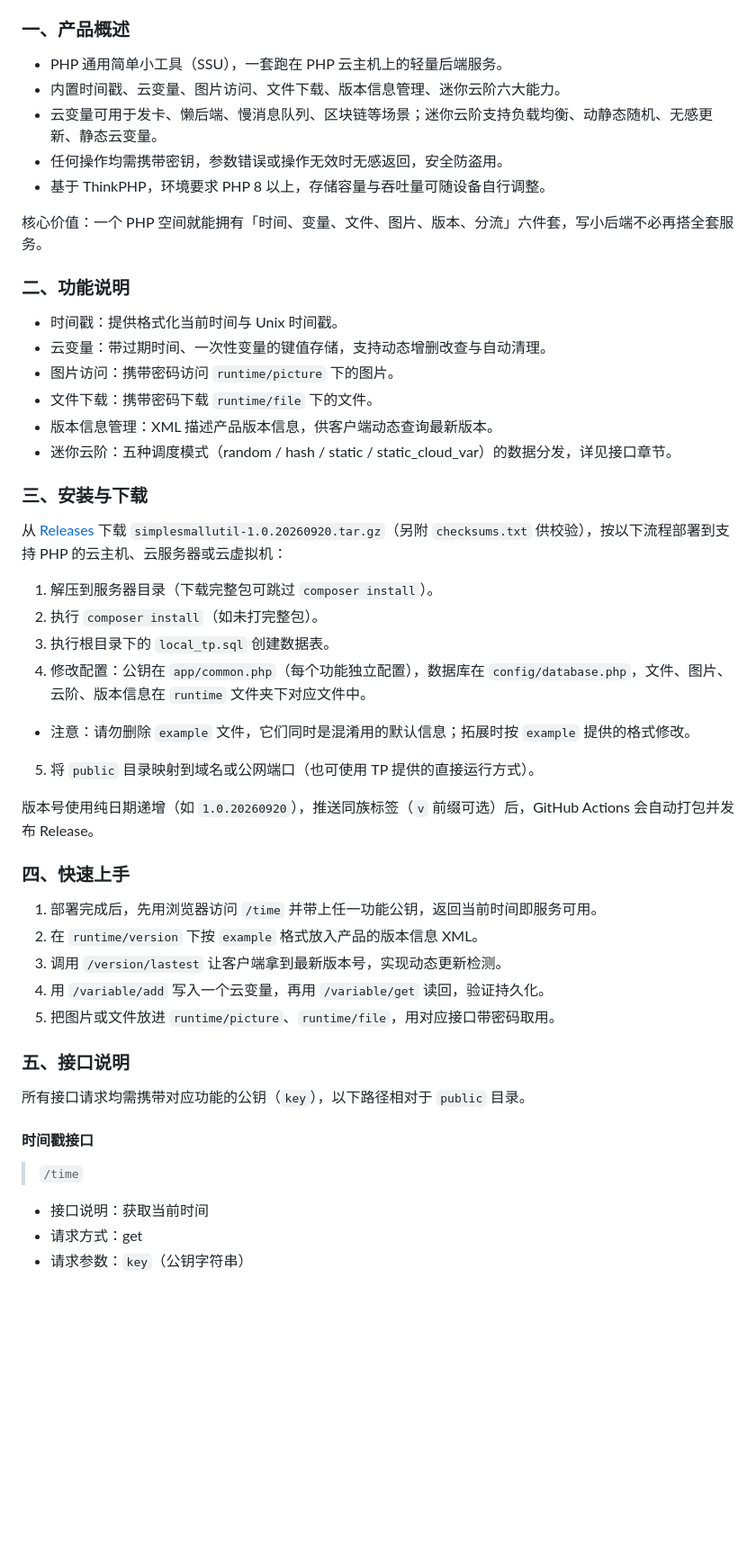
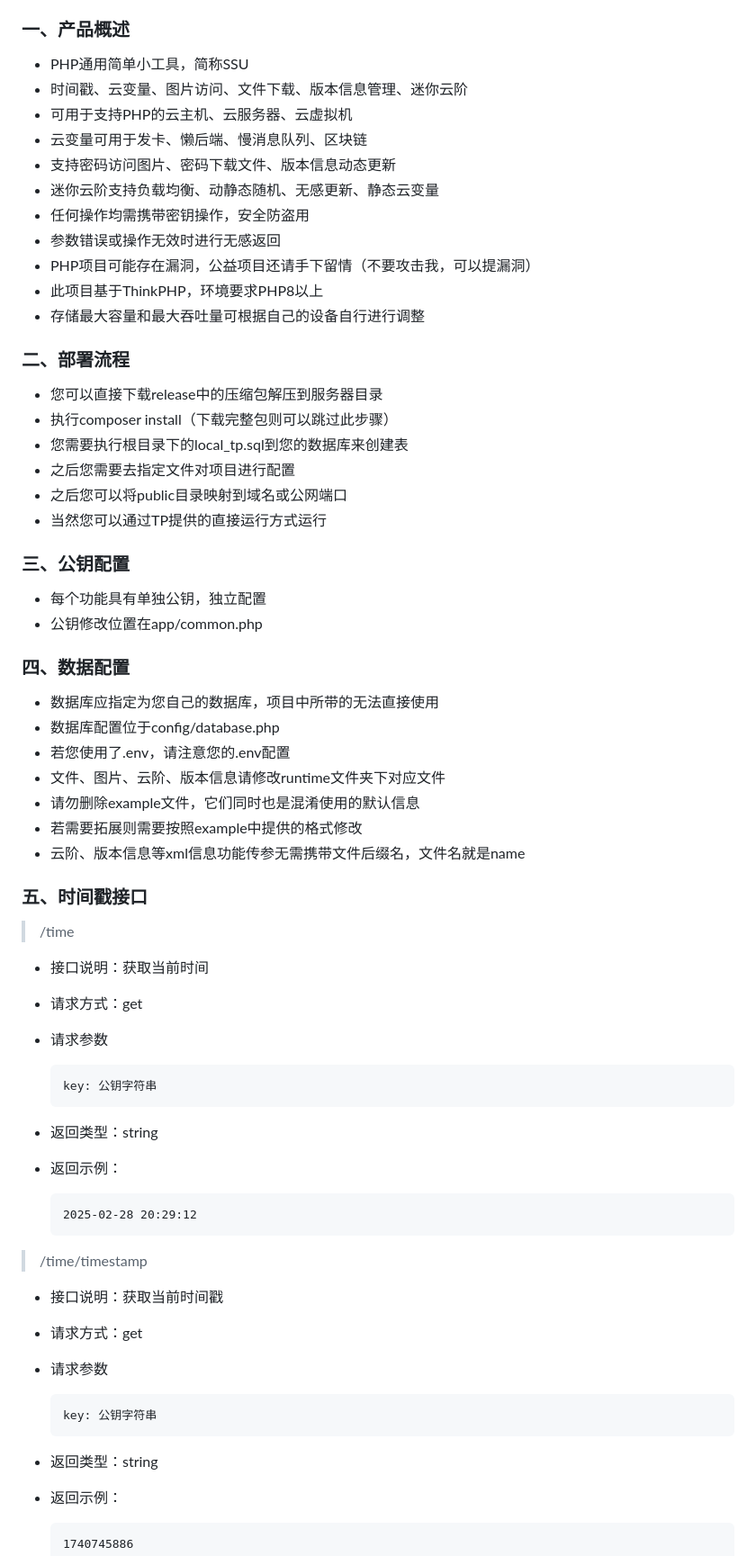
Before and after one commit to Mutantcat-Working-Group/SimpleSmallUtil, a Markdown page: README.md, the part around one of its changes. Shown at 90% size. Drawn GitHub-style; blank space fills up the shorter version.

Commit message:
docs: restructure README around the product

````diff
--- a/README.md
+++ b/README.md
@@ -6,51 +8,78 @@
 ### 一、产品概述
 
-- PHP 通用简单小工具（SSU），一套跑在 PHP 云主机上的轻量后端服务。
-- 内置时间戳、云变量、图片访问、文件下载、版本信息管理、迷你云阶六大能力。
-- 云变量可用于发卡、懒后端、慢消息队列、区块链等场景；迷你云阶支持负载均衡、动静态随机、无感更新、静态云变量。
-- 任何操作均需携带密钥，参数错误或操作无效时无感返回，安全防盗用。
-- 基于 ThinkPHP，环境要求 PHP 8 以上，存储容量与吞吐量可随设备自行调整。
+- PHP通用简单小工具，简称SSU
+- 时间戳、云变量、图片访问、文件下载、版本信息管理、迷你云阶
+- 可用于支持PHP的云主机、云服务器、云虚拟机
+- 云变量可用于发卡、懒后端、慢消息队列、区块链
+- 支持密码访问图片、密码下载文件、版本信息动态更新
+- 迷你云阶支持负载均衡、动静态随机、无感更新、静态云变量
+- 任何操作均需携带密钥操作，安全防盗用
+- 参数错误或操作无效时进行无感返回
+- PHP项目可能存在漏洞，公益项目还请手下留情（不要攻击我，可以提漏洞）
+- 此项目基于ThinkPHP，环境要求PHP8以上
+- 存储最大容量和最大吞吐量可根据自己的设备自行进行调整
 
-核心价值：一个 PHP 空间就能拥有「时间、变量、文件、图片、版本、分流」六件套，写小后端不必再搭全套服务。
+### 二、部署流程
 
-### 二、功能说明
+- 您可以直接下载release中的压缩包解压到服务器目录
+- 执行composer install（下载完整包则可以跳过此步骤）
+- 您需要执行根目录下的local_tp.sql到您的数据库来创建表
+- 之后您需要去指定文件对项目进行配置
+- 之后您可以将public目录映射到域名或公网端口
+- 当然您可以通过TP提供的直接运行方式运行
 
-- 时间戳：提供格式化当前时间与 Unix 时间戳。
-- 云变量：带过期时间、一次性变量的键值存储，支持动态增删改查与自动清理。
-- 图片访问：携带密码访问 `runtime/picture` 下的图片。
-- 文件下载：携带密码下载 `runtime/file` 下的文件。
-- 版本信息管理：XML 描述产品版本信息，供客户端动态查询最新版本。
-- 迷你云阶：五种调度模式（random / hash / static / static_cloud_var）的数据分发，详见接口章节。
+### 三、公钥配置
 
-### 三、安装与下载
+- 每个功能具有单独公钥，独立配置
+- 公钥修改位置在app/common.php
 
-从 [Releases](https://github.com/Mutantcat-Working-Group/SimpleSmallUtil/releases) 下载 `simplesmallutil-1.0.20260920.tar.gz`（另附 `checksums.txt` 供校验），按以下流程部署到支持 PHP 的云主机、云服务器或云虚拟机：
+### 四、数据配置
 
-1. 解压到服务器目录（下载完整包可跳过 `composer install`）。
-2. 执行 `composer install`（如未打完整包）。
-3. 执行根目录下的 `local_tp.sql` 创建数据表。
-4. 修改配置：公钥在 `app/common.php`（每个功能独立配置），数据库在 `config/database.php`，文件、图片、云阶、版本信息在 `runtime` 文件夹下对应文件中。
-+ 注意：请勿删除 `example` 文件，它们同时是混淆用的默认信息；拓展时按 `example` 提供的格式修改。
-5. 将 `public` 目录映射到域名或公网端口（也可使用 TP 提供的直接运行方式）。
+- 数据库应指定为您自己的数据库，项目中所带的无法直接使用
+- 数据库配置位于config/database.php
+- 若您使用了.env，请注意您的.env配置
+- 文件、图片、云阶、版本信息请修改runtime文件夹下对应文件
+- 请勿删除example文件，它们同时也是混淆使用的默认信息
+- 若需要拓展则需要按照example中提供的格式修改
+- 云阶、版本信息等xml信息功能传参无需携带文件后缀名，文件名就是name
 
-版本号使用纯日期递增（如 `1.0.20260920`），推送同族标签（`v` 前缀可选）后，GitHub Actions 会自动打包并发布 Release。
+### 五、时间戳接口
 
-### 四、快速上手
+ > /time
 
-1. 部署完成后，先用浏览器访问 `/time` 并带上任一功能公钥，返回当前时间即服务可用。
-2. 在 `runtime/version` 下按 `example` 格式放入产品的版本信息 XML。
-3. 调用 `/version/lastest` 让客户端拿到最新版本号，实现动态更新检测。
-4. 用 `/variable/add` 写入一个云变量，再用 `/variable/get` 读回，验证持久化。
-5. 把图片或文件放进 `runtime/picture`、`runtime/file`，用对应接口带密码取用。
+   - 接口说明：获取当前时间
 
-### 五、接口说明
+   - 请求方式：get
 
-所有接口请求均需携带对应功能的公钥（`key`），以下路径相对于 `public` 目录。
+   - 请求参数
+     ```
+     key: 公钥字符串
+     ```
 
-#### 时间戳接口
 
-> `/time`
+   - 返回类型：string
 
-- 接口说明：获取当前时间
-- 请求方式：get
-- 请求参数：`key`（公钥字符串）
+   - 返回示例：
+     ```
+     2025-02-28 20:29:12
+     ```
+
+
+   > /time/timestamp
+
+   - 接口说明：获取当前时间戳
+
+   - 请求方式：get
+   - 请求参数
+     ```
+     key: 公钥字符串
+     ```
+
+
+   - 返回类型：string
+
+   - 返回示例：
+     ```
+     1740745886
+     ```
+
````
Also changed, not shown: other parts of README.md (+229 -144 lines).
